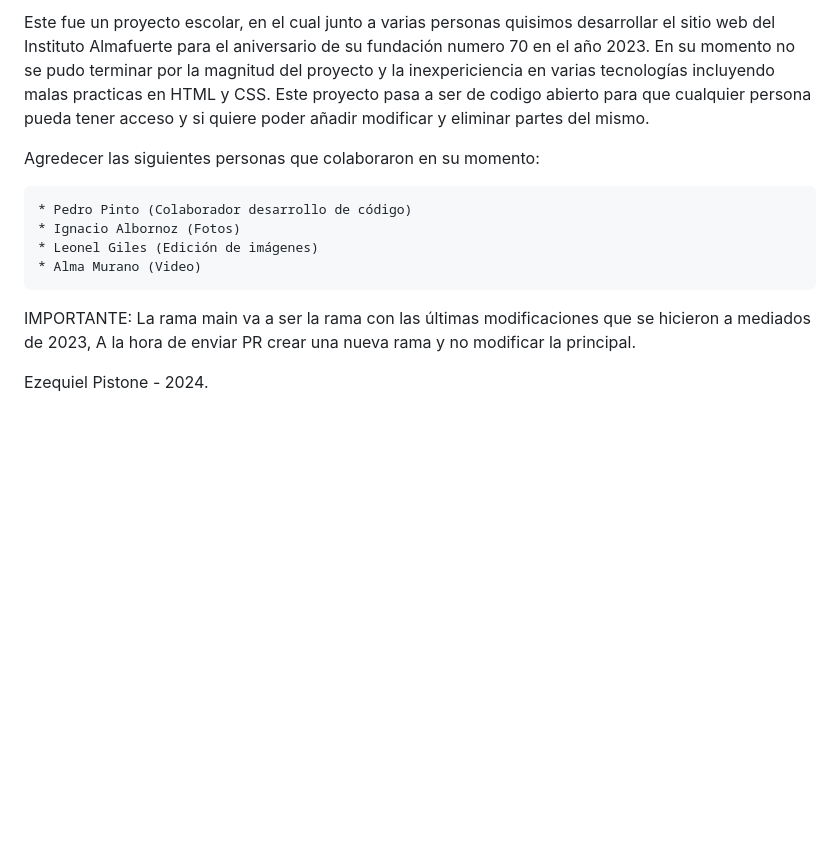
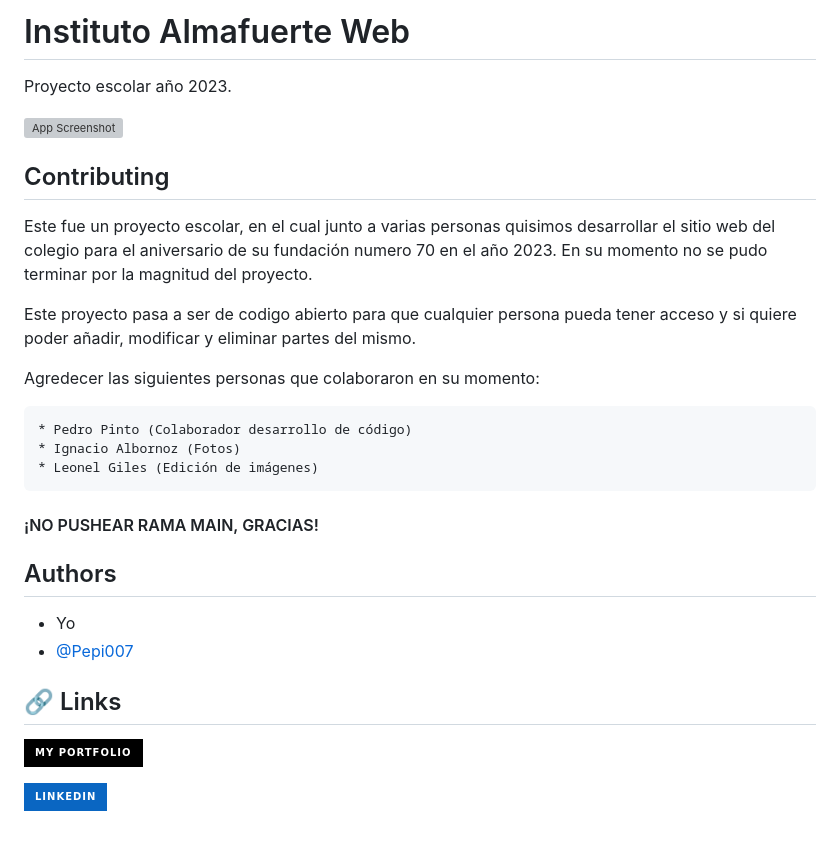
Before and after one commit to ezep23/instituto-almafuerte, a Markdown page: README.md, the part around the change. Drawn GitHub-style; badges without logos; blank space fills up the shorter version; grey boxes are pictures that could not be loaded.

```diff
--- a/README.md
+++ b/README.md
@@ -1,14 +1,32 @@
-Este fue un proyecto escolar, en el cual junto a varias personas quisimos desarrollar el sitio web del Instituto Almafuerte para el aniversario de su fundación numero 70 en el año 2023. En su momento no se pudo terminar por la magnitud del proyecto y la inexpericiencia en varias tecnologías incluyendo malas practicas en HTML y CSS.
-    Este proyecto pasa a ser de codigo abierto para que cualquier persona pueda tener acceso y si quiere poder añadir
-modificar y eliminar partes del mismo.
+
+# Instituto Almafuerte Web
+
+Proyecto escolar año 2023.
+
+
+![App Screenshot](.)
+
+
+## Contributing
+
+Este fue un proyecto escolar, en el cual junto a varias personas quisimos desarrollar el sitio web del colegio para el aniversario de su fundación numero 70 en el año 2023. En su momento no se pudo terminar por la magnitud del proyecto.
+
+Este proyecto pasa a ser de codigo abierto para que cualquier persona pueda tener acceso y si quiere poder añadir, modificar y eliminar partes del mismo.
 
 Agredecer las siguientes personas que colaboraron en su momento:
 
     * Pedro Pinto (Colaborador desarrollo de código)
     * Ignacio Albornoz (Fotos)
     * Leonel Giles (Edición de imágenes)
-    * Alma Murano (Video)
 
-IMPORTANTE: La rama main va a ser la rama con las últimas modificaciones que se hicieron a mediados de 2023, A la hora de enviar PR crear una nueva rama y no modificar la principal.
+#### ¡NO PUSHEAR RAMA MAIN, GRACIAS!
+## Authors
 
-Ezequiel Pistone - 2024.
+- Yo
+- [@Pepi007](https://github.com/Pepi007)
+
+
+## 🔗 Links
+[![portfolio](https://img.shields.io/badge/my_portfolio-000?style=for-the-badge&logo=ko-fi&logoColor=white)](https://www.github.com/mmmongokiel)
+
+[![linkedin](https://img.shields.io/badge/linkedin-0A66C2?style=for-the-badge&logo=linkedin&logoColor=white)](https://www.linkedin.com/in/ezequielpistone/)
```
Also changed, not shown: img/Escudo2017.png (added), img/escudo2017-2020.png (added), 11 other files.
